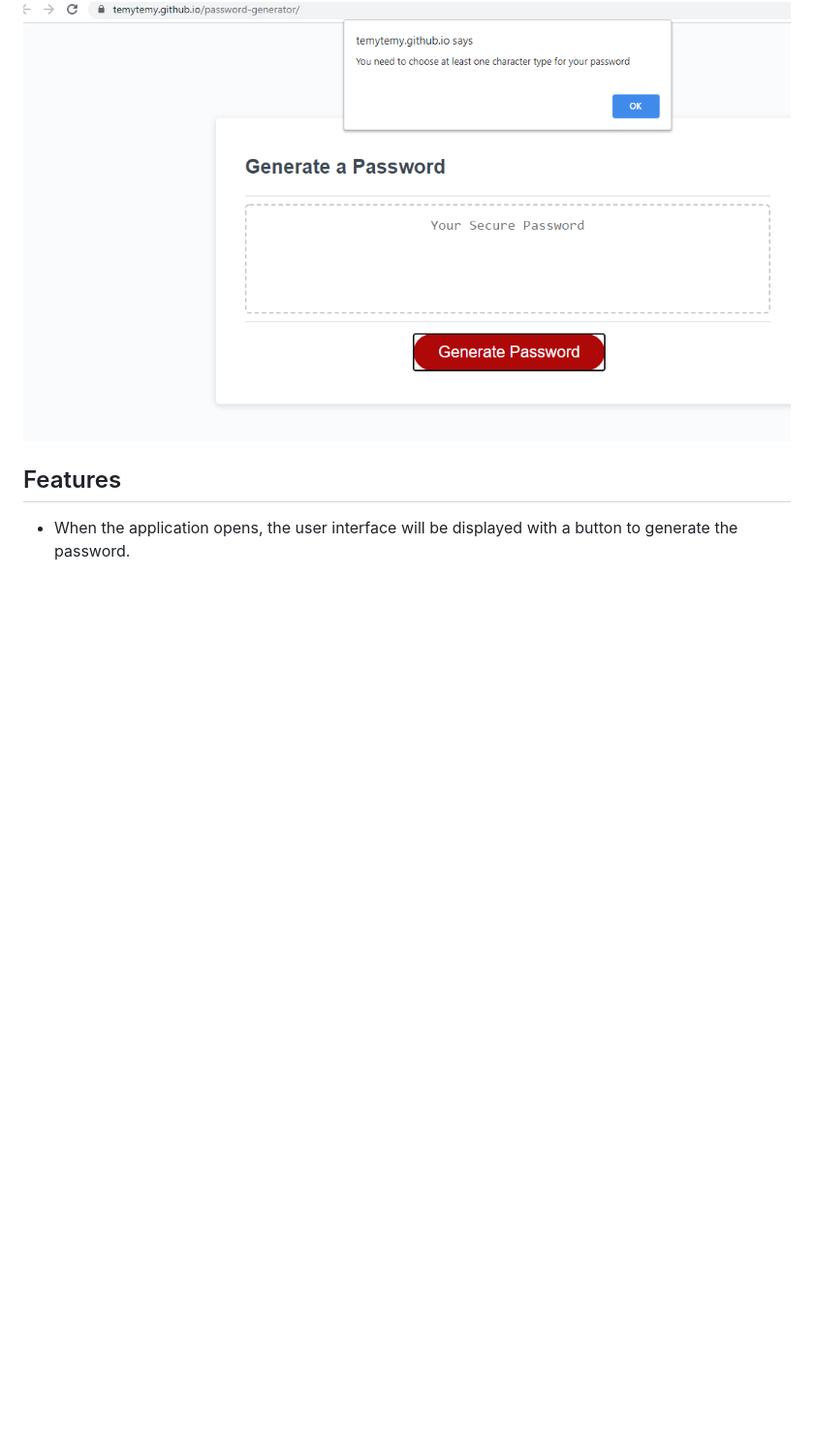
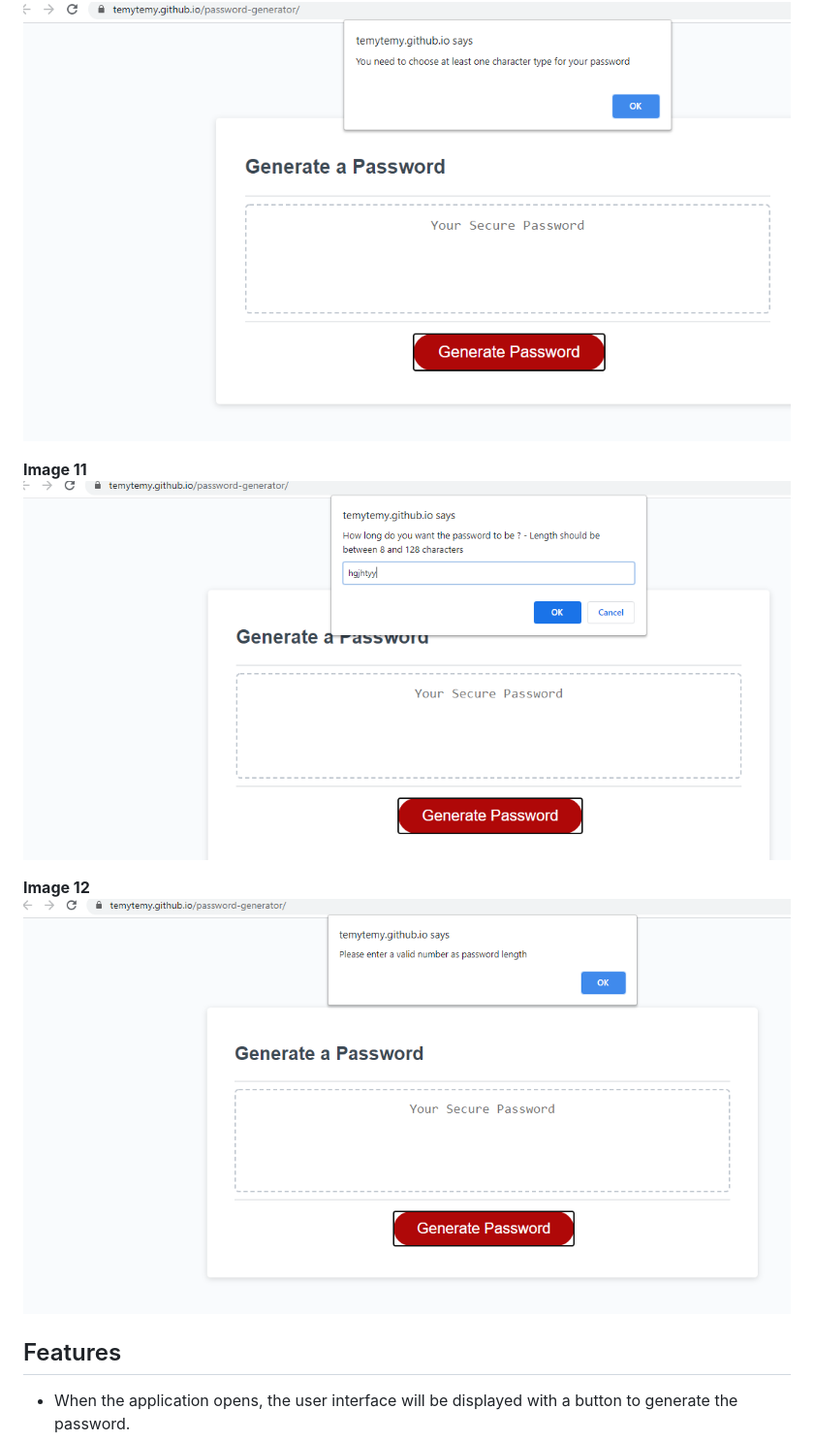
Before and after one commit to TemyTemy/password-generator, a Markdown page: README.md, the part around the change. Shown: that part at 97% size. Drawn GitHub-style; pictures changed too: Assets/screenshot11.PNG (added), Assets/screenshot12.PNG (added); blank space fills up the shorter version.

Commit message:
UPDATE: Added more screenshots

```diff
--- a/README.md
+++ b/README.md
@@ -65,6 +65,17 @@ An application that generates random passwords based on criteria that users have
 
 
 
+**Image 11**
+![alt text](https://github.com/TemyTemy/password-generator/blob/main/Assets/screenshot11.PNG)
+
+
+
+**Image 12**
+![alt text](https://github.com/TemyTemy/password-generator/blob/main/Assets/screenshot12.PNG)
+
+
+
+
 
 
 
```
